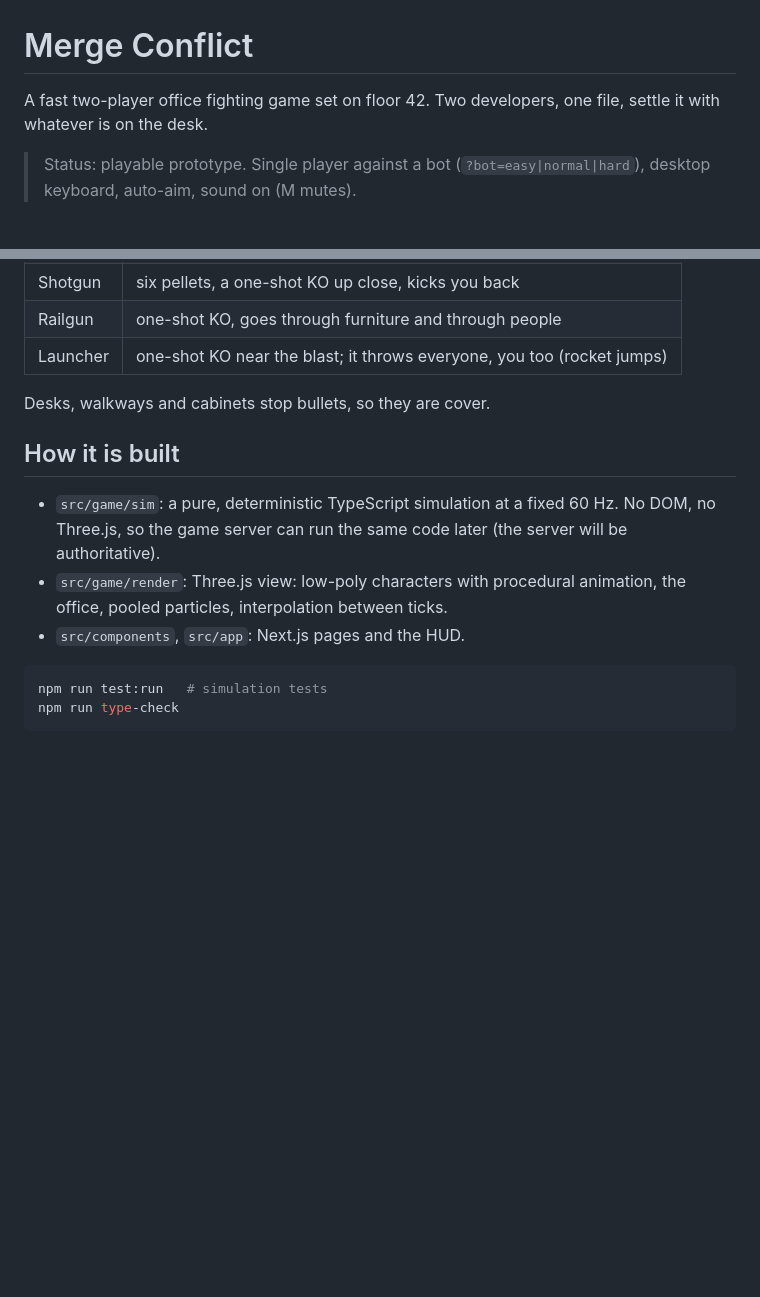
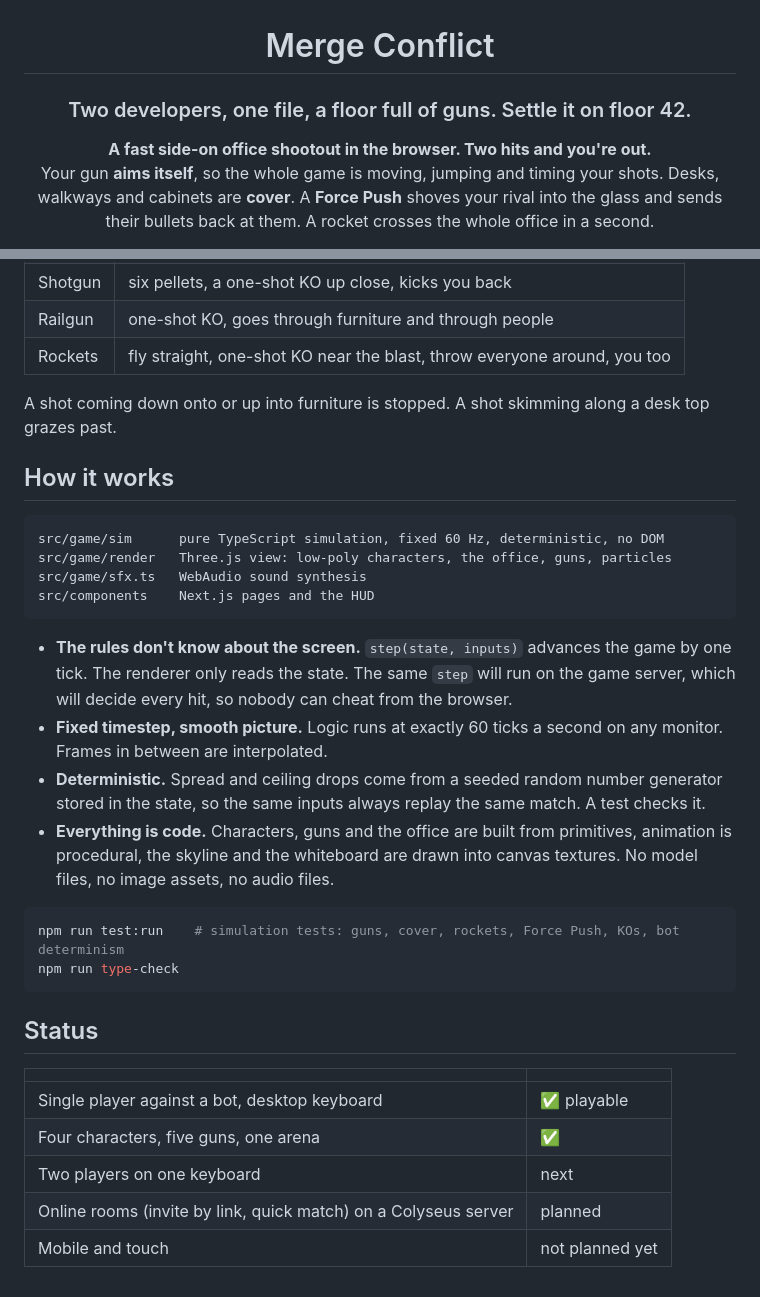
Before and after one commit to hacagahasanli/floor-42, a Markdown page: README.md, 2 parts joined by grey strips. Rendered like a GitHub page; blank space fills up the shorter version.

````diff
--- a/README.md
+++ b/README.md
@@ -1,6 +3,9 @@
 # Merge Conflict
 
-A fast two-player office fighting game set on floor 42. Two developers, one file, settle it with whatever is on the desk.
+### Two developers, one file, a floor full of guns. Settle it on floor 42.
 
-> Status: playable prototype. Single player against a bot (`?bot=easy|normal|hard`), desktop keyboard, auto-aim, sound on (M mutes).
+**A fast side-on office shootout in the browser. Two hits and you're out.**<br>
+Your gun **aims itself**, so the whole game is moving, jumping and timing your shots.
+Desks, walkways and cabinets are **cover**. A **Force Push** shoves your rival into the glass and sends their bullets back at them.
+A rocket crosses the whole office in a second.
 
@@ -48,16 +83,34 @@ Everyone starts with the pistol (endless ammo). Walk over a gold ring to grab so
 | Shotgun | six pellets, a one-shot KO up close, kicks you back |
 | Railgun | one-shot KO, goes through furniture and through people |
-| Launcher | one-shot KO near the blast; it throws everyone, you too (rocket jumps) |
+| Rockets | fly straight, one-shot KO near the blast, throw everyone around, you too |
 
-Desks, walkways and cabinets stop bullets, so they are cover.
+A shot coming down onto or up into furniture is stopped. A shot skimming along a desk top grazes past.
 
-## How it is built
+## How it works
 
-- `src/game/sim`: a pure, deterministic TypeScript simulation at a fixed 60 Hz. No DOM, no Three.js, so the game server can run the same code later (the server will be authoritative).
-- `src/game/render`: Three.js view: low-poly characters with procedural animation, the office, pooled particles, interpolation between ticks.
-- `src/components`, `src/app`: Next.js pages and the HUD.
+```
+src/game/sim      pure TypeScript simulation, fixed 60 Hz, deterministic, no DOM
+src/game/render   Three.js view: low-poly characters, the office, guns, particles
+src/game/sfx.ts   WebAudio sound synthesis
+src/components    Next.js pages and the HUD
+```
+
+- **The rules don't know about the screen.** `step(state, inputs)` advances the game by one tick. The renderer only reads the state. The same `step` will run on the game server, which will decide every hit, so nobody can cheat from the browser.
+- **Fixed timestep, smooth picture.** Logic runs at exactly 60 ticks a second on any monitor. Frames in between are interpolated.
+- **Deterministic.** Spread and ceiling drops come from a seeded random number generator stored in the state, so the same inputs always replay the same match. A test checks it.
+- **Everything is code.** Characters, guns and the office are built from primitives, animation is procedural, the skyline and the whiteboard are drawn into canvas textures. No model files, no image assets, no audio files.
 
 ```bash
-npm run test:run   # simulation tests
+npm run test:run    # simulation tests: guns, cover, rockets, Force Push, KOs, bot determinism
 npm run type-check
 ```
+
+## Status
+
+| | |
+| --- | --- |
+| Single player against a bot, desktop keyboard | ✅ playable |
+| Four characters, five guns, one arena | ✅ |
+| Two players on one keyboard | next |
+| Online rooms (invite by link, quick match) on a Colyseus server | planned |
+| Mobile and touch | not planned yet |
````
Also changed, not shown: other parts of README.md (+45 -13 lines), docs/arena.png (added), docs/characters.png (added), docs/home.png (added), 13 other files.
